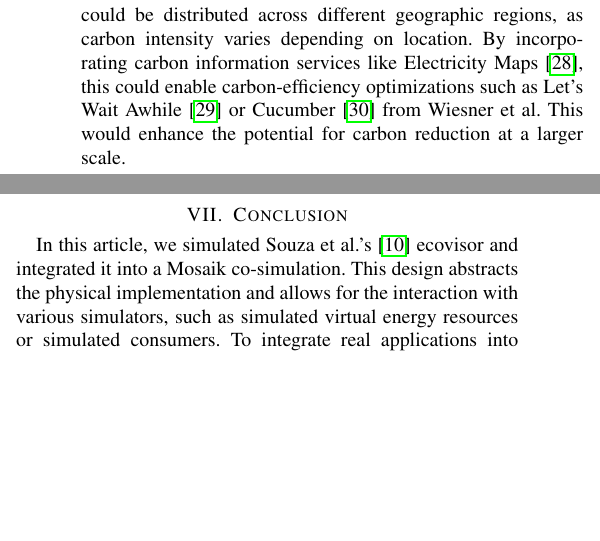
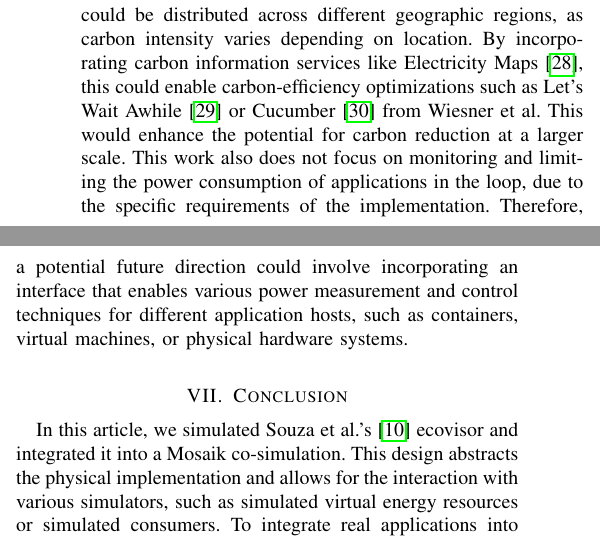
Before and after one commit to marvin-steinke/ds-project, a LaTeX paper (documents/paper/main.tex, which reads documents/paper/sections/future_work.tex): two parts of the columns of page 6 of 7, joined at a grey line, cut so that both start at the same text, the shorter picture padded with empty space. Compiled offline with pdfLaTeX; a missing font is replaced by an installed copy or a similar font; a LaTeX package or settings file that is missing is left out.

Commit message:
extended future work with power measurement and control interface

```diff
--- a/documents/paper/sections/future_work.tex
+++ b/documents/paper/sections/future_work.tex
@@ -7,4 +7,9 @@ location. By incorporating carbon information services like Electricity Maps
 \cite{electricity_maps}, this could enable carbon-efficiency optimizations such
 as Let’s Wait Awhile \cite{wiesner2021} or Cucumber \cite{wiesner2022} from
 Wiesner et al. This would enhance the potential for carbon reduction at a larger
-scale.
+scale. This work also does not focus on monitoring and limiting the power
+consumption of applications in the loop, due to the specific requirements of the
+implementation. Therefore, a potential future direction could involve
+incorporating an interface that enables various power measurement and control
+techniques for different application hosts, such as containers, virtual
+machines, or physical hardware systems.
```
